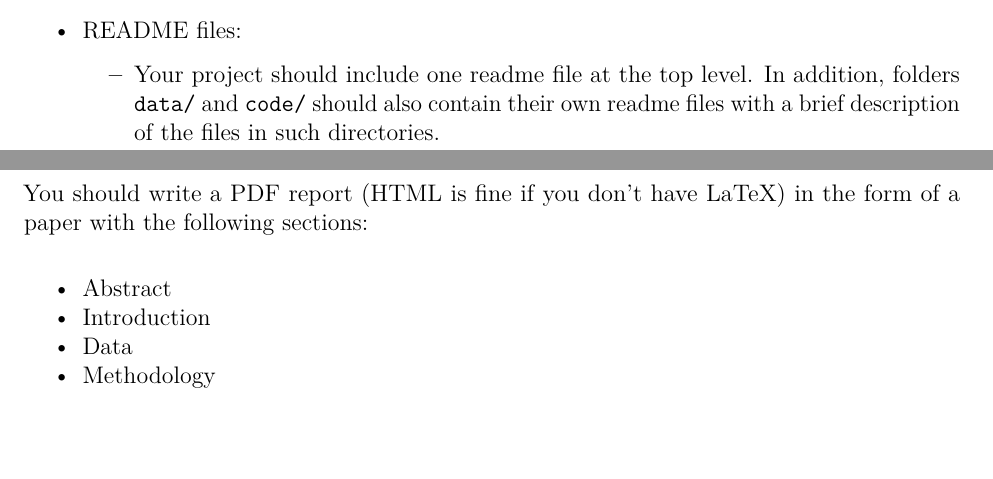
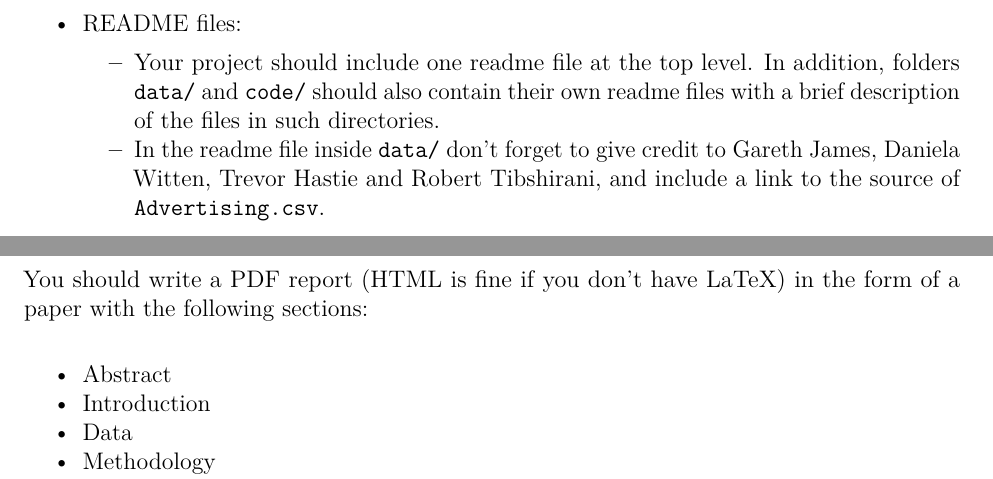
Before and after one commit to ucb-stat159/stat159-fall-2016, an R Markdown document (hws/hw02/stat159-hw02-simple-regression.Rmd): two parts of pages 3 and 4 of 4, joined at a grey line, cut so that both start at the same text, the shorter picture padded with empty space. The pictures show the output file hws/hw02/stat159-hw02-simple-regression.pdf that the author committed with the source.

Commit message:
hws: add credit requirement in data readme file, hw02

```diff
--- a/hws/hw02/stat159-hw02-simple-regression.Rmd
+++ b/hws/hw02/stat159-hw02-simple-regression.Rmd
@@ -141,6 +141,9 @@ to generate the following files:
     + Your project should include one readme file at the top level. In addition,
     folders `data/` and `code/` should also contain their own readme files
     with a brief description of the files in such directories.
+    + In the readme file inside `data/` don't forget to give credit to
+    Gareth James, Daniela Witten, Trevor Hastie and Robert Tibshirani, and
+    include a link to the source of `Advertising.csv`.
 
 
 ## Report
```
Also changed, not shown: hws/hw02/stat159-hw02-simple-regression.pdf.
